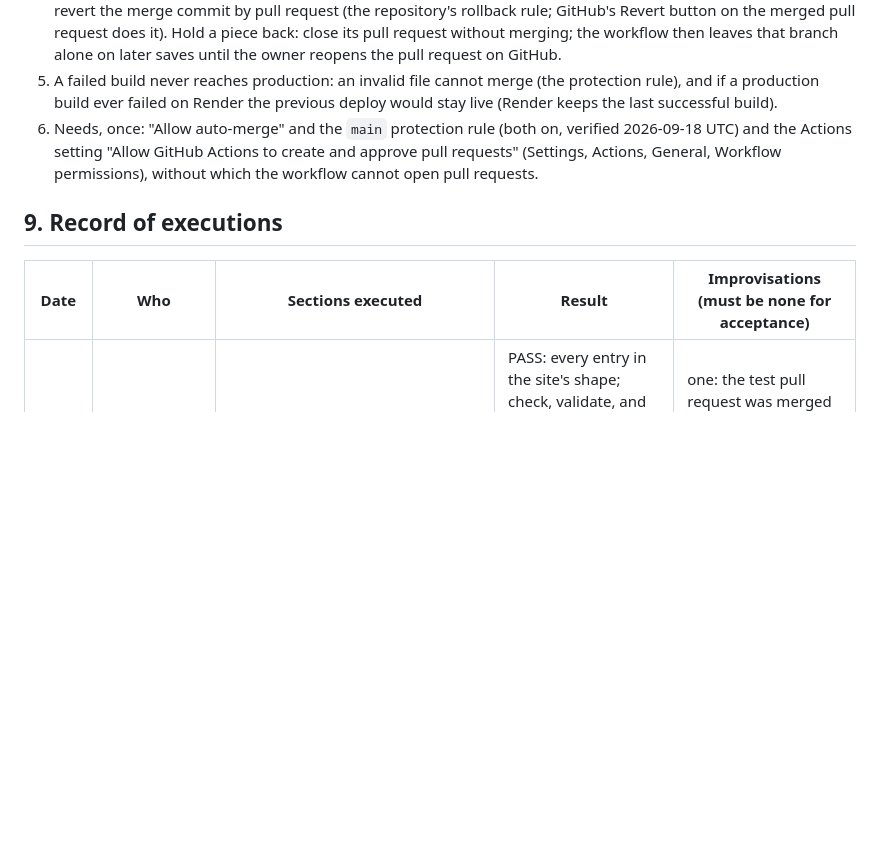
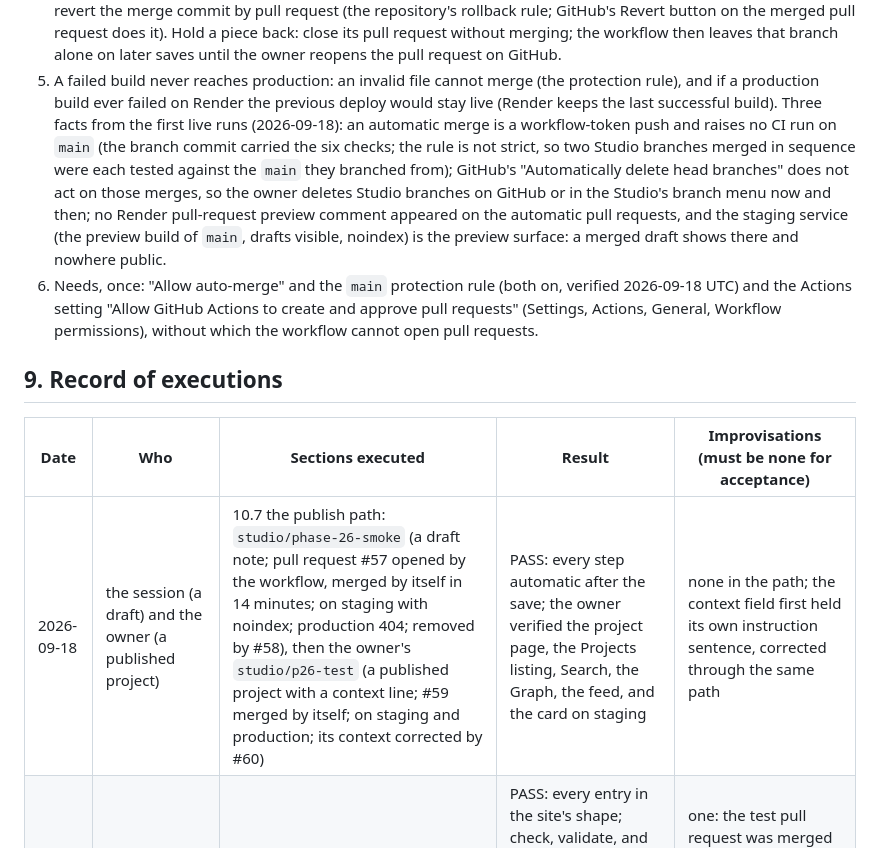
Before and after one commit to KhaylubThompsonCalvin/khaylub.com, a Markdown page: docs/RUNBOOK.md, the part around the change. GitHub-like rendering; blank space fills up the shorter version.

```diff
--- a/docs/RUNBOOK.md
+++ b/docs/RUNBOOK.md
@@ -543,7 +543,14 @@ output format).
    reopens the pull request on GitHub.
 5. A failed build never reaches production: an invalid file cannot merge (the protection rule), and
    if a production build ever failed on Render the previous deploy would stay live (Render keeps
-   the last successful build).
+   the last successful build). Three facts from the first live runs (2026-09-18): an automatic
+   merge is a workflow-token push and raises no CI run on `main` (the branch commit carried the
+   six checks; the rule is not strict, so two Studio branches merged in sequence were each tested
+   against the `main` they branched from); GitHub's "Automatically delete head branches" does not
+   act on those merges, so the owner deletes Studio branches on GitHub or in the Studio's branch
+   menu now and then; no Render pull-request preview comment appeared on the automatic pull
+   requests, and the staging service (the preview build of `main`, drafts visible, noindex) is the
+   preview surface: a merged draft shows there and nowhere public.
 6. Needs, once: "Allow auto-merge" and the `main` protection rule (both on, verified 2026-09-18 UTC) and the
    Actions setting "Allow GitHub Actions to create and approve pull requests" (Settings, Actions,
    General, Workflow permissions), without which the workflow cannot open pull requests.
@@ -552,5 +559,6 @@ output format).
 
 | Date | Who | Sections executed | Result | Improvisations (must be none for acceptance) |
 |---|---|---|---|---|
+| 2026-09-18 | the session (a draft) and the owner (a published project) | 10.7 the publish path: `studio/phase-26-smoke` (a draft note; pull request #57 opened by the workflow, merged by itself in 14 minutes; on staging with noindex; production 404; removed by #58), then the owner's `studio/p26-test` (a published project with a context line; #59 merged by itself; on staging and production; its context corrected by #60) | PASS: every step automatic after the save; the owner verified the project page, the Projects listing, Search, the Graph, the feed, and the card on staging | none in the path; the context field first held its own instruction sentence, corrected through the same path |
 | 2026-09-18 | owner (steps) and the session (verification) | 10.6 the authoring test of each type on a phone on `studio/phase-25-types` (seven commits, one per collection; the pull request #52 for CI: every job green) | PASS: every entry in the site's shape; check, validate, and the preview build green on the seven files locally and in CI; the owner's verdict recorded in the Phase 25 gate note; the Video help text clarified (PR #54) | one: the test pull request was merged by habit and reverted the same hour (PR #53), `main` unchanged in effect; step 3 now says to mark the pull request a draft |
 | 2026-09-17 | owner (steps) and the session (verification) | 10.2 deploy (Keystatic Cloud project `khaylub/khaylub-com`; `khaylub-studio` created by the Blueprint sync; the first build failed on the root tsconfig, fixed by PR #49; the redeploy succeeded); 10.3 checklist (the automated check PASS against https://khaylub-studio.onrender.com at 21:58 UTC; manual items answered in the Phase 24 gate note); 10.4 smoke test on `studio/phase-24-smoke` | PASS: commits `be5dfd0` draft, `023945c` published with the body and its wikilink, `e49c240` draft, `1475cbb` deleted; the branch's tree identical to `main`; the branch deleted; `main` at `8ea4e3d` throughout; khaylub.com unchanged | one: the owner's first body sentence landed in the `problem` field on a phone and was moved to the body at the publish step (a Phase 25 editor item) |
```
Also changed, not shown: CLAUDE.md (+11 -3 lines).
